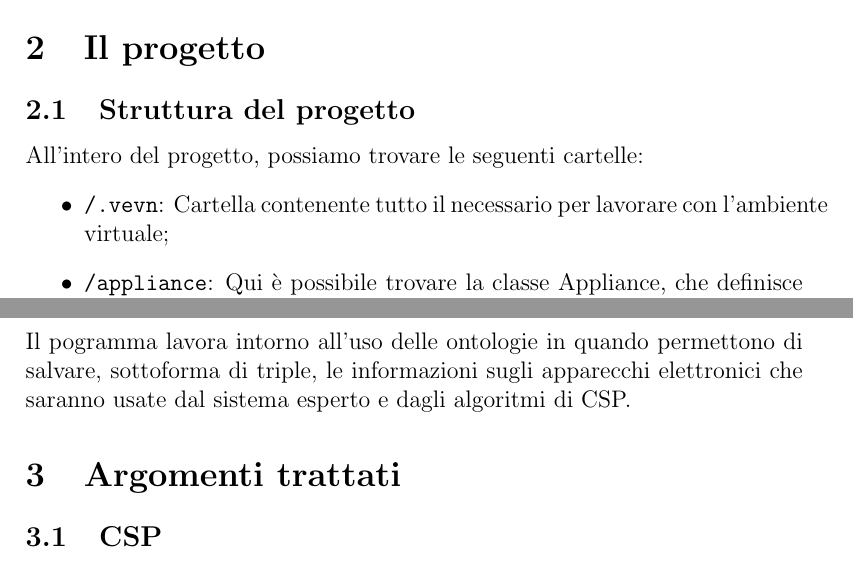
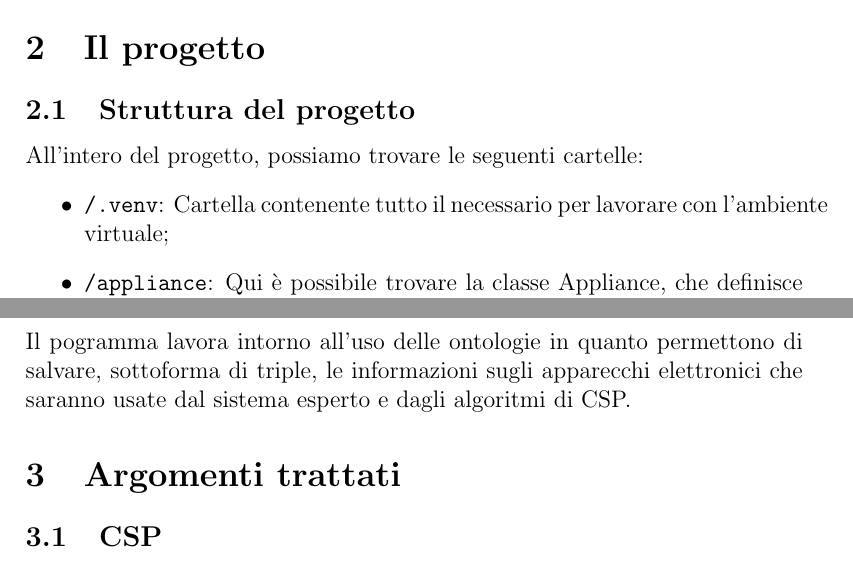
Before and after one commit to Stefano-Labianca/smart-energy-controller, a LaTeX document (docs/relazione.tex): two parts of pages 5 and 7 of 30, joined at a grey line, cut so that both start at the same text. Compiled offline with pdfLaTeX.

Commit message:
More typo correction

```diff
--- a/docs/relazione.tex
+++ b/docs/relazione.tex
@@ -102,7 +102,7 @@ i seguenti task:
 
 All'intero del progetto, possiamo trovare le seguenti cartelle:
 \begin{itemize}
-      \item \path{/.vevn}: Cartella contenente tutto il necessario per lavorare con
+      \item \path{/.venv}: Cartella contenente tutto il necessario per lavorare con
             l'ambiente virtuale;
 
       \item \path{/appliance}: Qui è possibile trovare la classe Appliance, che definisce
@@ -158,7 +158,7 @@ assegnare, erroneamente, valori con tipo non corretto per una variabile. \\
 
 \noindent In questo modo, è possibile utilizzare le parti del pogramma principale in modo più rapido. \\
 
-\noindent Il pogramma lavora intorno all'uso delle ontologie in quando permettono di salvare, sottoforma di triple,
+\noindent Il pogramma lavora intorno all'uso delle ontologie in quanto permettono di salvare, sottoforma di triple,
 le informazioni sugli apparecchi elettronici che saranno usate dal sistema esperto e dagli algoritmi di CSP.
 
 \section{Argomenti trattati}
```
Also changed, not shown: docs/images/ontologia-menu.png, docs/relazione.pdf, 4 other files.
